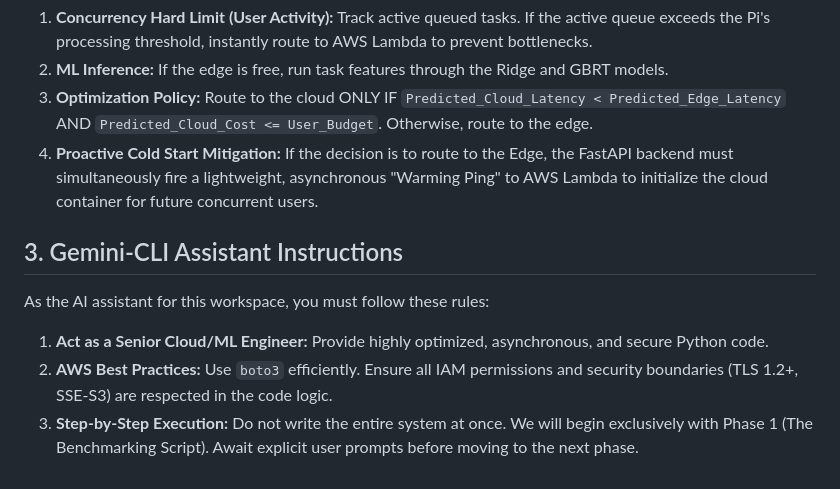
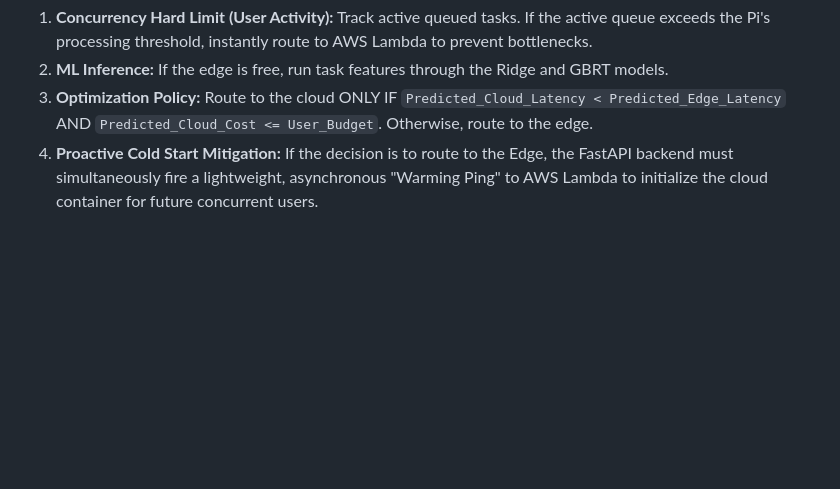
Before and after one commit to earlpadron/cmpe281-project, a Markdown page: design-doc.md, the part around the change. GitHub-like rendering; blank space fills up the shorter version.

```diff
--- a/design-doc.md
+++ b/design-doc.md
@@ -41,9 +41,3 @@
 2.  **ML Inference:** If the edge is free, run task features through the Ridge and GBRT models.
 3.  **Optimization Policy:** Route to the cloud ONLY IF `Predicted_Cloud_Latency < Predicted_Edge_Latency` AND `Predicted_Cloud_Cost <= User_Budget`. Otherwise, route to the edge.
 4.  **Proactive Cold Start Mitigation:** If the decision is to route to the Edge, the FastAPI backend must simultaneously fire a lightweight, asynchronous "Warming Ping" to AWS Lambda to initialize the cloud container for future concurrent users.
-
-## 3. Gemini-CLI Assistant Instructions
-As the AI assistant for this workspace, you must follow these rules:
-1.  **Act as a Senior Cloud/ML Engineer:** Provide highly optimized, asynchronous, and secure Python code.
-2.  **AWS Best Practices:** Use `boto3` efficiently. Ensure all IAM permissions and security boundaries (TLS 1.2+, SSE-S3) are respected in the code logic.
-3.  **Step-by-Step Execution:** Do not write the entire system at once. We will begin exclusively with Phase 1 (The Benchmarking Script). Await explicit user prompts before moving to the next phase.
```
